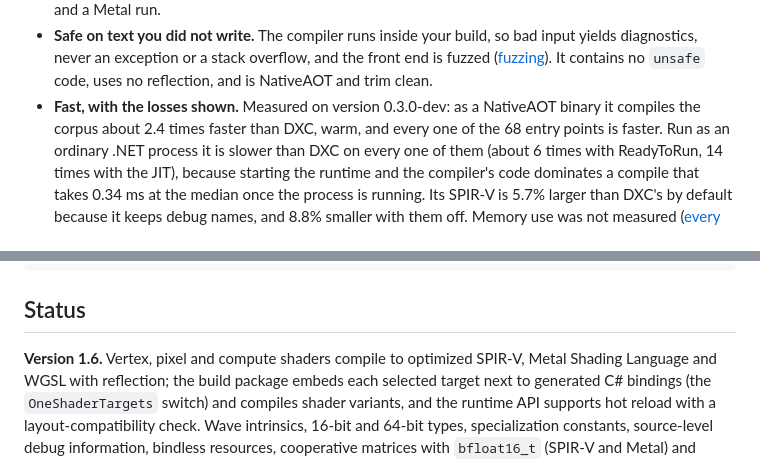
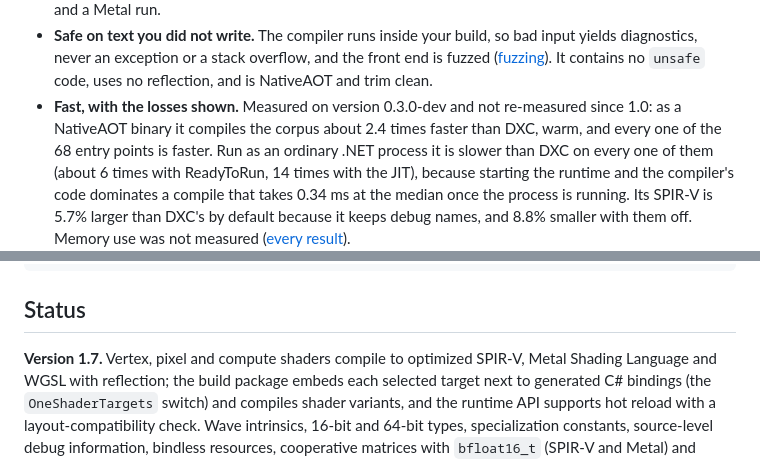
Before and after one commit to recursive-ai-oss/oneshader-csharp, a Markdown page: README.md, 2 parts joined by grey strips. GitHub-like rendering.

Commit message:
docs: current version, the real diagnostic code, published packages, and a note that the DXC timings predate 1.0

```diff
--- a/README.md
+++ b/README.md
@@ -49,7 +49,7 @@ f0f3274). A bar to the right is a win for OneShader, a bar to the left is a loss
   bad input yields diagnostics, never an exception or a stack overflow, and
   the front end is fuzzed ([fuzzing](fuzz/README.md)). It contains no
   `unsafe` code, uses no reflection, and is NativeAOT and trim clean.
-- **Fast, with the losses shown.** Measured on version 0.3.0-dev: as a NativeAOT binary it compiles the
+- **Fast, with the losses shown.** Measured on version 0.3.0-dev and not re-measured since 1.0: as a NativeAOT binary it compiles the
   corpus about 2.4 times faster than DXC, warm, and every one of the 68 entry
   points is faster. Run as an ordinary .NET process it is slower than DXC on
   every one of them (about 6 times with ReadyToRun, 14 times with the JIT),
@@ -133,7 +133,7 @@ byte[] spirv = result.Find("PSMain", CompileTarget.SpirV)!.ToArray();
 
 ## Status
 
-**Version 1.6.** Vertex, pixel and compute shaders compile to
+**Version 1.7.** Vertex, pixel and compute shaders compile to
 optimized SPIR-V, Metal Shading Language and WGSL with reflection; the build
 package embeds each selected target next to generated C# bindings (the
 `OneShaderTargets` switch) and compiles shader variants, and the runtime API
```
Also changed, not shown: docs/generated-bindings.md (+5 -5 lines), docs/performance.md (+2 -0 lines).
